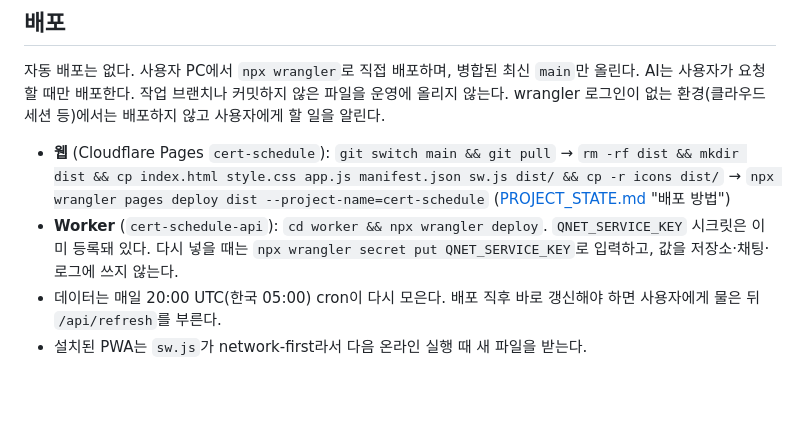
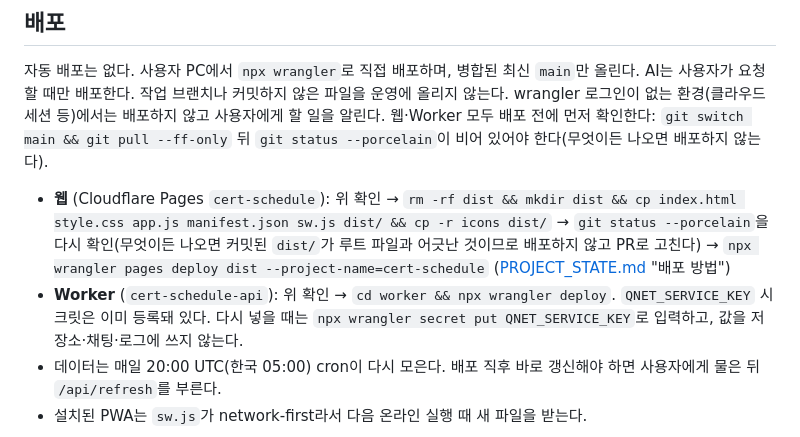
Before and after one commit to 138707805/cert-schedule, a Markdown page: docs/AI_COLLABORATION.md, the part around the change. GitHub-like rendering; blank space fills up the shorter version.

```diff
--- a/docs/AI_COLLABORATION.md
+++ b/docs/AI_COLLABORATION.md
@@ -63,11 +63,14 @@ Codex가 독립 기능을 맡을 때는 방향이 반대다: Codex가 `codex/<
 자동 배포는 없다. 사용자 PC에서 `npx wrangler`로 직접 배포하며, 병합된 최신 `main`만 올린다.
 AI는 사용자가 요청할 때만 배포한다. 작업 브랜치나 커밋하지 않은 파일을 운영에 올리지 않는다.
 wrangler 로그인이 없는 환경(클라우드 세션 등)에서는 배포하지 않고 사용자에게 할 일을 알린다.
+웹·Worker 모두 배포 전에 먼저 확인한다: `git switch main && git pull --ff-only` 뒤 `git status --porcelain`이
+비어 있어야 한다(무엇이든 나오면 배포하지 않는다).
 
-- **웹** (Cloudflare Pages `cert-schedule`): `git switch main && git pull` →
+- **웹** (Cloudflare Pages `cert-schedule`): 위 확인 →
   `rm -rf dist && mkdir dist && cp index.html style.css app.js manifest.json sw.js dist/ && cp -r icons dist/` →
+  `git status --porcelain`을 다시 확인(무엇이든 나오면 커밋된 `dist/`가 루트 파일과 어긋난 것이므로 배포하지 않고 PR로 고친다) →
   `npx wrangler pages deploy dist --project-name=cert-schedule` ([PROJECT_STATE.md](../PROJECT_STATE.md) "배포 방법")
-- **Worker** (`cert-schedule-api`): `cd worker && npx wrangler deploy`. `QNET_SERVICE_KEY` 시크릿은 이미 등록돼 있다.
+- **Worker** (`cert-schedule-api`): 위 확인 → `cd worker && npx wrangler deploy`. `QNET_SERVICE_KEY` 시크릿은 이미 등록돼 있다.
   다시 넣을 때는 `npx wrangler secret put QNET_SERVICE_KEY`로 입력하고, 값을 저장소·채팅·로그에 쓰지 않는다.
 - 데이터는 매일 20:00 UTC(한국 05:00) cron이 다시 모은다. 배포 직후 바로 갱신해야 하면 사용자에게 물은 뒤 `/api/refresh`를 부른다.
 - 설치된 PWA는 `sw.js`가 network-first라서 다음 온라인 실행 때 새 파일을 받는다.
```
Also changed, not shown: PROJECT_STATE.md (+7 -2 lines).
